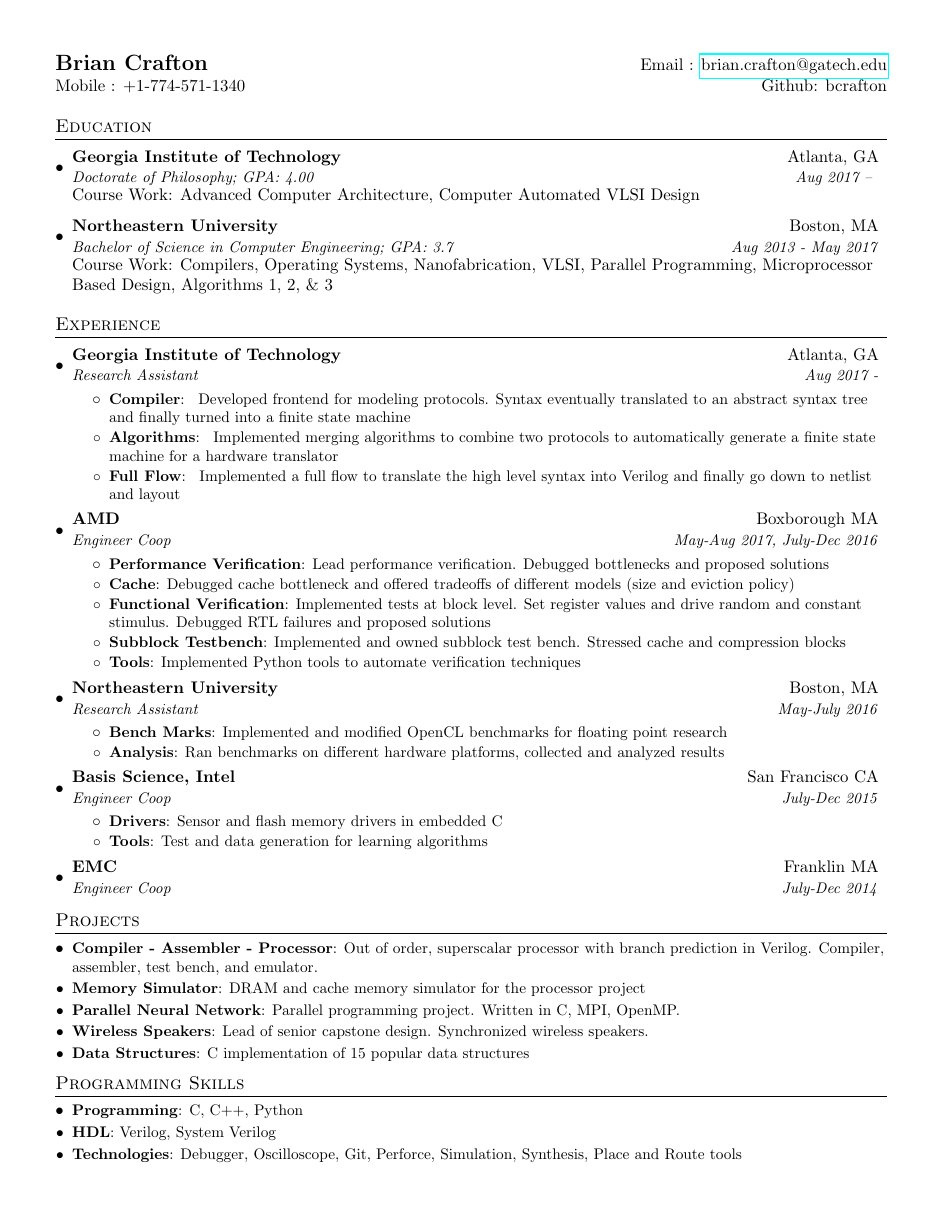
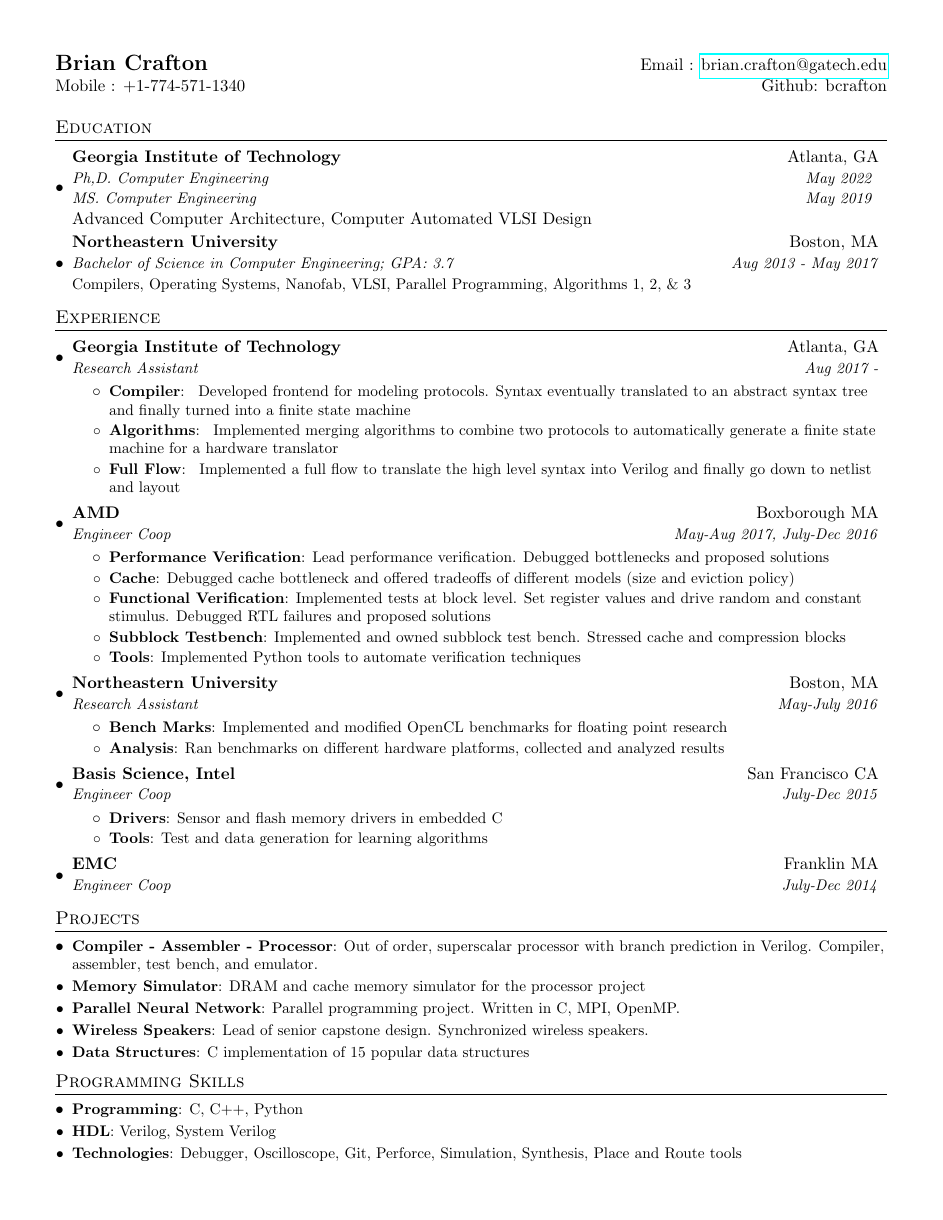
Before and after one commit to bcrafton/resume, a LaTeX CV (brian_crafton_resume.tex): the whole page. Compiled offline with pdfLaTeX.

Commit message:
clean up

```diff
--- a/brian_crafton_resume.tex
+++ b/brian_crafton_resume.tex
@@ -49,6 +49,33 @@
   }
 }
 
+\newcommand{\resumeSubheadingGTECH}[7]{
+  \vspace{-1pt}\item
+    \begin{tabular*}{0.97\textwidth}{l@{\extracolsep{\fill}}r}
+      \textbf{#1} & #2 \\
+      \textit{\small#3} & \textit{\small #4} \\
+      \textit{\small#5} & \textit{\small #6} \\
+      {#7 \vspace{-2pt}}
+    \end{tabular*}\vspace{-5pt}
+}
+
+%\newcommand{\resumeSubheadingNEU}[5]{
+%    \begin{tabular}{{0.7\textwidth}{0.3\textwidth}}
+%      \textbf{#1} & #2 \\
+%      \textit{\small#3} & \textit{\small #4} \\
+%      {\small#5} & {\small#5} \\
+%    \end{tabular}
+%}
+
+\newcommand{\resumeSubheadingNEU}[5]{
+  \vspace{-1pt}\item
+    \begin{tabular*}{0.97\textwidth}{l@{\extracolsep{\fill}}r}
+      \textbf{#1} & #2 \\
+      \textit{\small#3} & \textit{\small #4} \\
+      {\small#5}
+    \end{tabular*}\vspace{-5pt}
+}
+
 \newcommand{\resumeSubheading}[4]{
   \vspace{-1pt}\item
     \begin{tabular*}{0.97\textwidth}{l@{\extracolsep{\fill}}r}
@@ -83,19 +110,16 @@
 \section{Education}
   \resumeSubHeadingListStart
 
-    \resumeSubheading
+    \resumeSubheadingGTECH
       {Georgia Institute of Technology}{Atlanta, GA}
-      {Doctorate of Philosophy;  GPA: 4.00}{Aug 2017 -- }
+      {Ph,D. Computer Engineering}{May 2022 }
+      {MS. Computer Engineering}{May 2019 }
+      {Advanced Computer Architecture, Computer Automated VLSI Design }
 
-
-      { Course Work: Advanced Computer Architecture, Computer Automated VLSI Design }
-
-    \resumeSubheading
+    \resumeSubheadingNEU
       {Northeastern University}{Boston, MA}
       {Bachelor of Science in Computer Engineering;  GPA: 3.7}{Aug 2013 - May 2017}
-
-
-      { Course Work: Compilers, Operating Systems, Nanofabrication, VLSI, Parallel Programming, Microprocessor Based Design, Algorithms 1, 2, \& 3 }
+      {Compilers, Operating Systems, Nanofab, VLSI, Parallel Programming, Algorithms 1, 2, \& 3}
 
   \resumeSubHeadingListEnd
 
```
Also changed, not shown: brian_crafton_resume.pdf (added), 3 other files.
